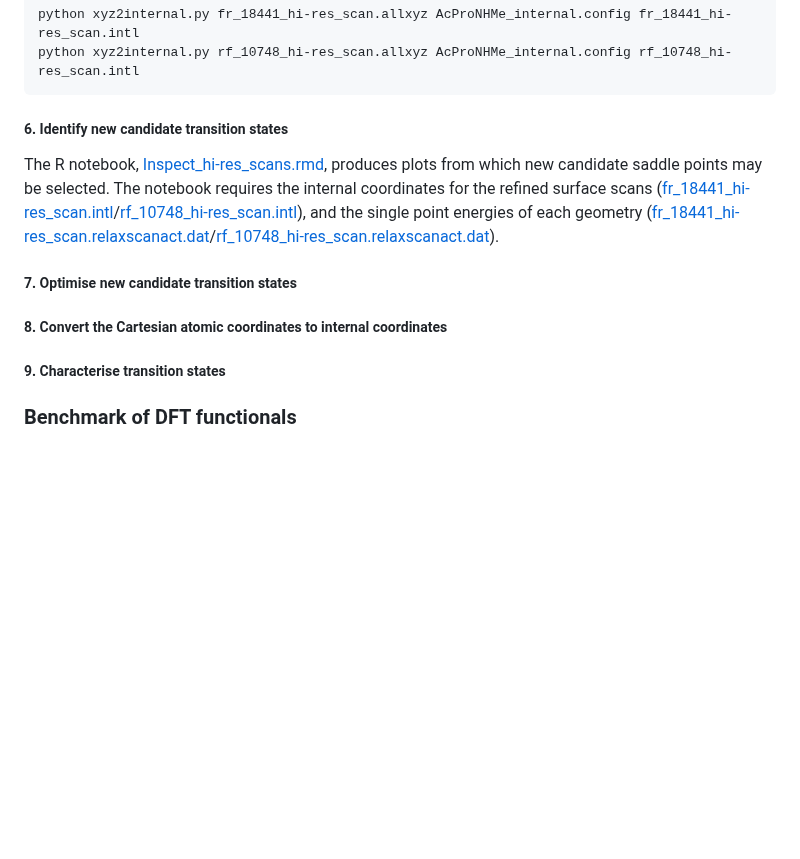
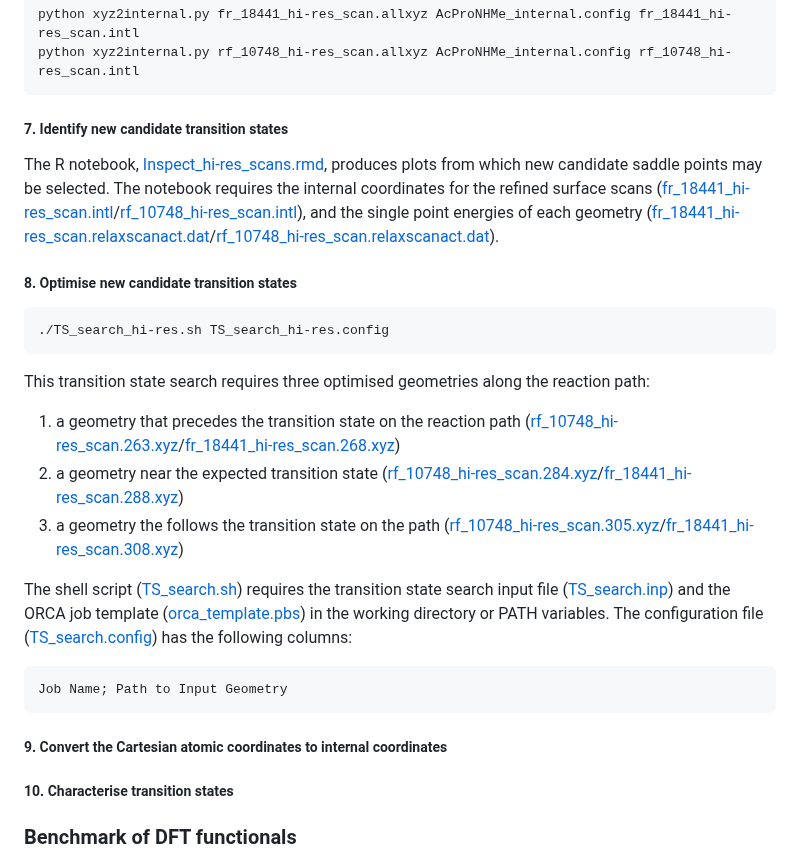
Before and after one commit to falategan/prolyl-isomerisation-benchmark, a Markdown page: README.md, the part around the change. Rendered like a GitHub page; blank space fills up the shorter version.

````diff
--- a/README.md
+++ b/README.md
@@ -240,15 +240,30 @@ python xyz2internal.py fr_18441_hi-res_scan.allxyz AcProNHMe_internal.config fr_
 python xyz2internal.py rf_10748_hi-res_scan.allxyz AcProNHMe_internal.config rf_10748_hi-res_scan.intl
 ```
 
-##### 6. Identify new candidate transition states
+##### 7. Identify new candidate transition states
 
 The R notebook, [Inspect_hi-res_scans.rmd](<Scripts/Relaxed Surface Scans/Inspect_hi-res_scans.rmd>), produces plots from which new candidate saddle points may be selected. The notebook requires the internal coordinates for the refined surface scans ([fr_18441_hi-res_scan.intl](<Data/Transition States/fr_18441_hi-res_scan.intl>)/[rf_10748_hi-res_scan.intl](<Data/Transition States/rf_10748_hi-res_scan.intl>)), and the single point energies of each geometry ([fr_18441_hi-res_scan.relaxscanact.dat](<Data/Transition States/fr_18441_hi-res_scan.relaxscanact.dat>)/[rf_10748_hi-res_scan.relaxscanact.dat](<Data/Transition States/rf_10748_hi-res_scan.relaxscanact.dat>)).
 
-##### 7. Optimise new candidate transition states
+##### 8. Optimise new candidate transition states
 
-##### 8. Convert the Cartesian atomic coordinates to internal coordinates
+```shell
+./TS_search_hi-res.sh TS_search_hi-res.config
+```
 
-##### 9. Characterise transition states
+This transition state search requires three optimised geometries along the reaction path:
+1) a geometry that precedes the transition state on the reaction path ([rf_10748_hi-res_scan.263.xyz](<Data/Transition States/rf_10748_hi-res_scan.263.xyz>)/[fr_18441_hi-res_scan.268.xyz](<Data/Transition States/fr_18441_hi-res_scan.268.xyz>))
+2) a geometry near the expected transition state ([rf_10748_hi-res_scan.284.xyz](<Data/Transition States/rf_10748_hi-res_scan.284.xyz>)/[fr_18441_hi-res_scan.288.xyz](<Data/Transition States/fr_18441_hi-res_scan.288.xyz>))
+3) a geometry the follows the transition state on the path ([rf_10748_hi-res_scan.305.xyz](<Data/Transition States/rf_10748_hi-res_scan.305.xyz>)/[fr_18441_hi-res_scan.308.xyz](<Data/Transition States/fr_18441_hi-res_scan.308.xyz>))
+
+The shell script ([TS_search.sh](<Scripts/Transition State Searches/TS_search.sh>)) requires the transition state search input file ([TS_search.inp](<Scripts/Transition State Searches/TS_search.inp>)) and the ORCA job template ([orca_template.pbs](Scripts/orca_template.pbs)) in the working directory or PATH variables. The configuration file ([TS_search.config](<Scripts/Transition State Searches/TS_search.config>)) has the following columns:
+
+```csvs
+Job Name; Path to Input Geometry
+```
+
+##### 9. Convert the Cartesian atomic coordinates to internal coordinates
+
+##### 10. Characterise transition states
 
 ### Benchmark of DFT functionals
 
````
